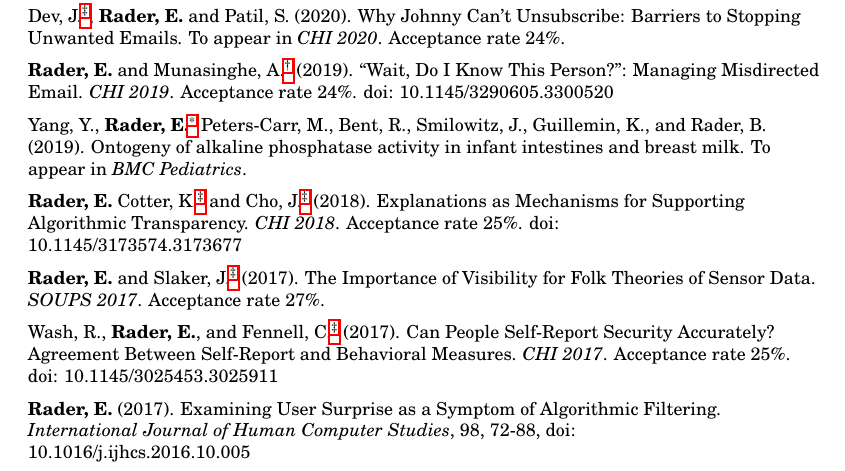
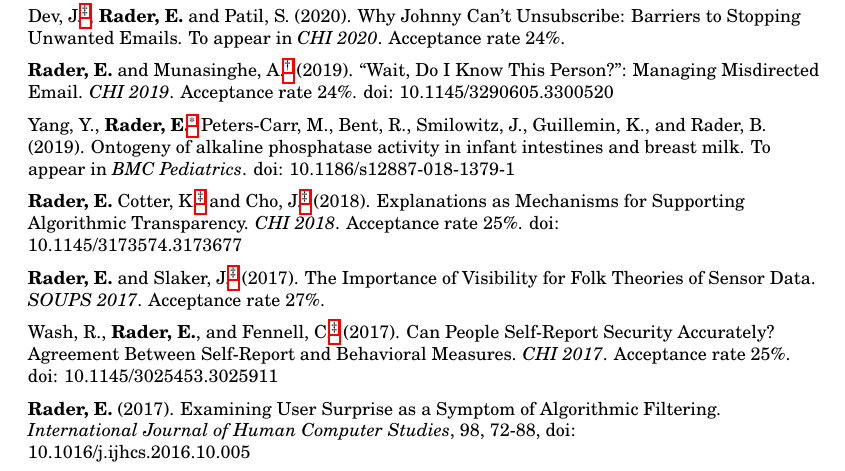
Before and after one commit to bierdoctor/bierdoctor.github.io, a LaTeX CV (vita/vitaEJR.tex): part of page 2 of 12, cut so that both start at the same text. Compiled offline with pdfLaTeX.

Commit message:
Update vitaEJR.tex

```diff
--- a/vita/vitaEJR.tex
+++ b/vita/vitaEJR.tex
@@ -158,7 +158,7 @@ Dev, J.\footref{gdfn}, \textbf{Rader, E.} and Patil, S. (2020). Why Johnny Can't
 
 \textbf{Rader, E.} and Munasinghe, A.\footref{ugfn} (2019). ``Wait, Do I Know This Person?'': Managing Misdirected Email.  \emph{CHI 2019}. Acceptance rate 24\%. doi: 10.1145/3290605.3300520
 
-Yang, Y., \textbf{Rader, E.\footref{rolefn}} Peters-Carr, M., Bent, R., Smilowitz, J., Guillemin, K., and Rader, B. (2019). Ontogeny of alkaline phosphatase activity in infant intestines and breast milk. To appear in \emph{BMC Pediatrics}.
+Yang, Y., \textbf{Rader, E.\footref{rolefn}} Peters-Carr, M., Bent, R., Smilowitz, J., Guillemin, K., and Rader, B. (2019). Ontogeny of alkaline phosphatase activity in infant intestines and breast milk. To appear in \emph{BMC Pediatrics}. doi: 10.1186/s12887-018-1379-1
 
 \textbf{Rader, E.} Cotter, K.\footref{gdfn} and Cho, J.\footref{gdfn} (2018). Explanations as Mechanisms for Supporting Algorithmic Transparency.  \emph{CHI 2018}. Acceptance rate 25\%. doi: 10.1145/3173574.3173677
 
```
